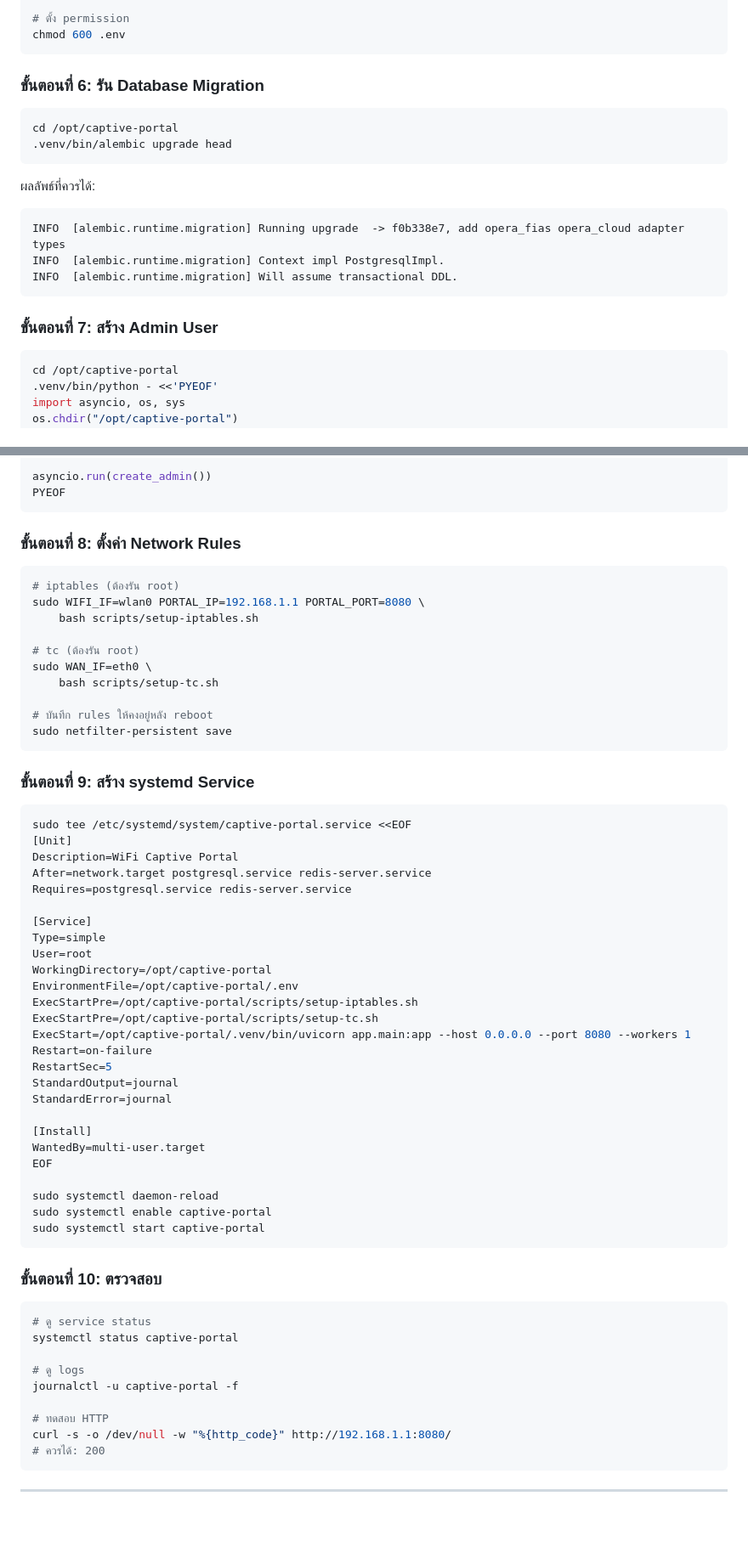
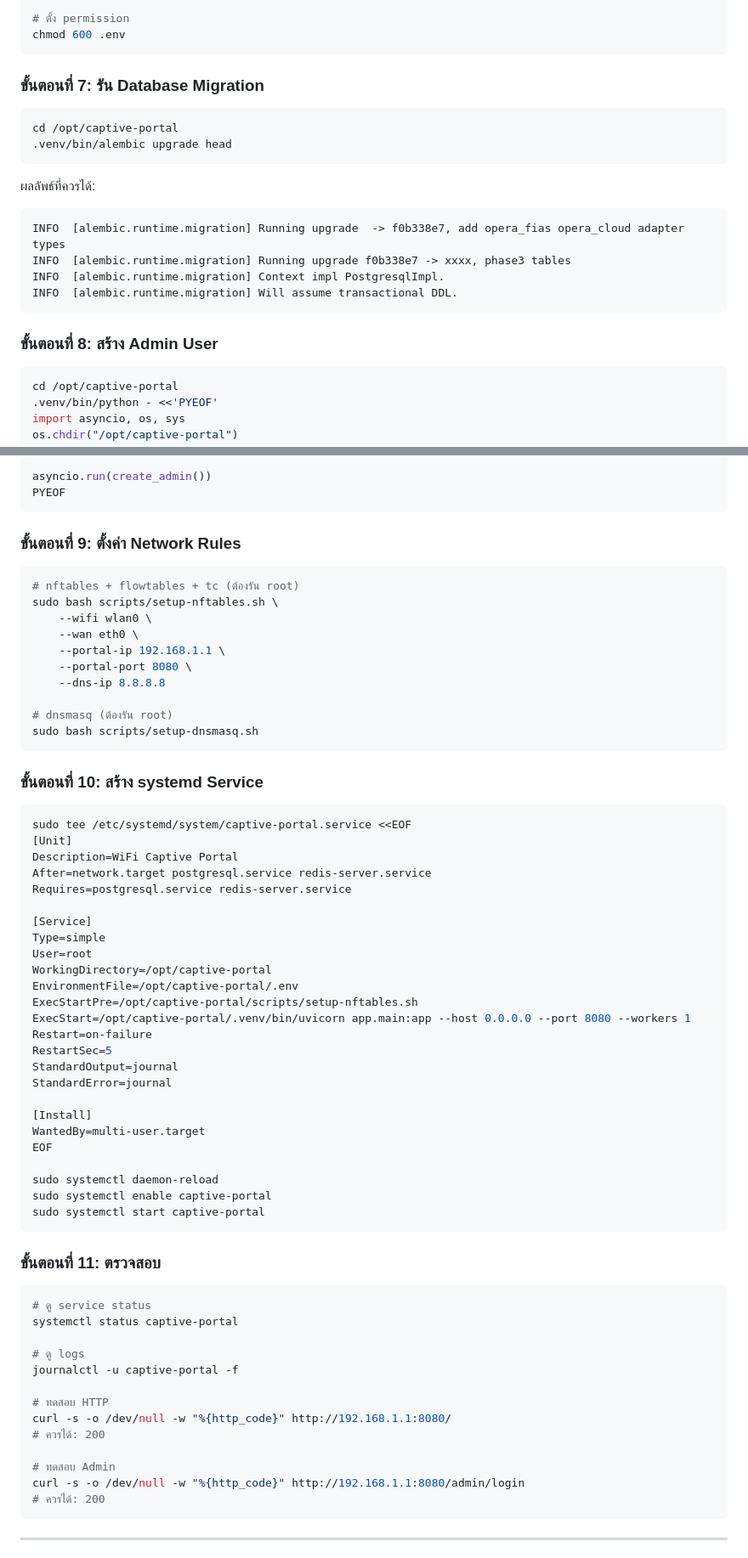
Before and after one commit to anirut/WiFi-Captive-Portal, a Markdown page: docs/installation-guide.md, 2 parts joined by grey strips. Shown at 85% size. Drawn GitHub-style; blank space fills up the shorter version.

````diff
--- a/docs/installation-guide.md
+++ b/docs/installation-guide.md
@@ -202,7 +221,7 @@ EOF
 chmod 600 .env
 ```
 
-### ขั้นตอนที่ 6: รัน Database Migration
+### ขั้นตอนที่ 7: รัน Database Migration
 
 ```bash
 cd /opt/captive-portal
@@ -212,11 +231,12 @@ cd /opt/captive-portal
 ผลลัพธ์ที่ควรได้:
 ```
 INFO  [alembic.runtime.migration] Running upgrade  -> f0b338e7, add opera_fias opera_cloud adapter types
+INFO  [alembic.runtime.migration] Running upgrade f0b338e7 -> xxxx, phase3 tables
 INFO  [alembic.runtime.migration] Context impl PostgresqlImpl.
 INFO  [alembic.runtime.migration] Will assume transactional DDL.
 ```
 
-### ขั้นตอนที่ 7: สร้าง Admin User
+### ขั้นตอนที่ 8: สร้าง Admin User
 
 ```bash
 cd /opt/captive-portal
@@ -248,22 +268,22 @@ asyncio.run(create_admin())
 PYEOF
 ```
 
-### ขั้นตอนที่ 8: ตั้งค่า Network Rules
+### ขั้นตอนที่ 9: ตั้งค่า Network Rules
 
 ```bash
-# iptables (ต้องรัน root)
-sudo WIFI_IF=wlan0 PORTAL_IP=192.168.1.1 PORTAL_PORT=8080 \
-    bash scripts/setup-iptables.sh
+# nftables + flowtables + tc (ต้องรัน root)
+sudo bash scripts/setup-nftables.sh \
+    --wifi wlan0 \
+    --wan eth0 \
+    --portal-ip 192.168.1.1 \
+    --portal-port 8080 \
+    --dns-ip 8.8.8.8
 
-# tc (ต้องรัน root)
-sudo WAN_IF=eth0 \
-    bash scripts/setup-tc.sh
-
-# บันทึก rules ให้คงอยู่หลัง reboot
-sudo netfilter-persistent save
+# dnsmasq (ต้องรัน root)
+sudo bash scripts/setup-dnsmasq.sh
 ```
 
-### ขั้นตอนที่ 9: สร้าง systemd Service
+### ขั้นตอนที่ 10: สร้าง systemd Service
 
 ```bash
 sudo tee /etc/systemd/system/captive-portal.service <<EOF
@@ -277,8 +297,7 @@ Type=simple
 User=root
 WorkingDirectory=/opt/captive-portal
 EnvironmentFile=/opt/captive-portal/.env
-ExecStartPre=/opt/captive-portal/scripts/setup-iptables.sh
-ExecStartPre=/opt/captive-portal/scripts/setup-tc.sh
+ExecStartPre=/opt/captive-portal/scripts/setup-nftables.sh
 ExecStart=/opt/captive-portal/.venv/bin/uvicorn app.main:app --host 0.0.0.0 --port 8080 --workers 1
 Restart=on-failure
 RestartSec=5
@@ -294,7 +313,7 @@ sudo systemctl enable captive-portal
 sudo systemctl start captive-portal
 ```
 
-### ขั้นตอนที่ 10: ตรวจสอบ
+### ขั้นตอนที่ 11: ตรวจสอบ
 
 ```bash
 # ดู service status
@@ -305,6 +324,10 @@ journalctl -u captive-portal -f
 
 # ทดสอบ HTTP
 curl -s -o /dev/null -w "%{http_code}" http://192.168.1.1:8080/
+# ควรได้: 200
+
+# ทดสอบ Admin
+curl -s -o /dev/null -w "%{http_code}" http://192.168.1.1:8080/admin/login
 # ควรได้: 200
 ```
 
````
Also changed, not shown: other parts of docs/installation-guide.md (+143 -15 lines).
